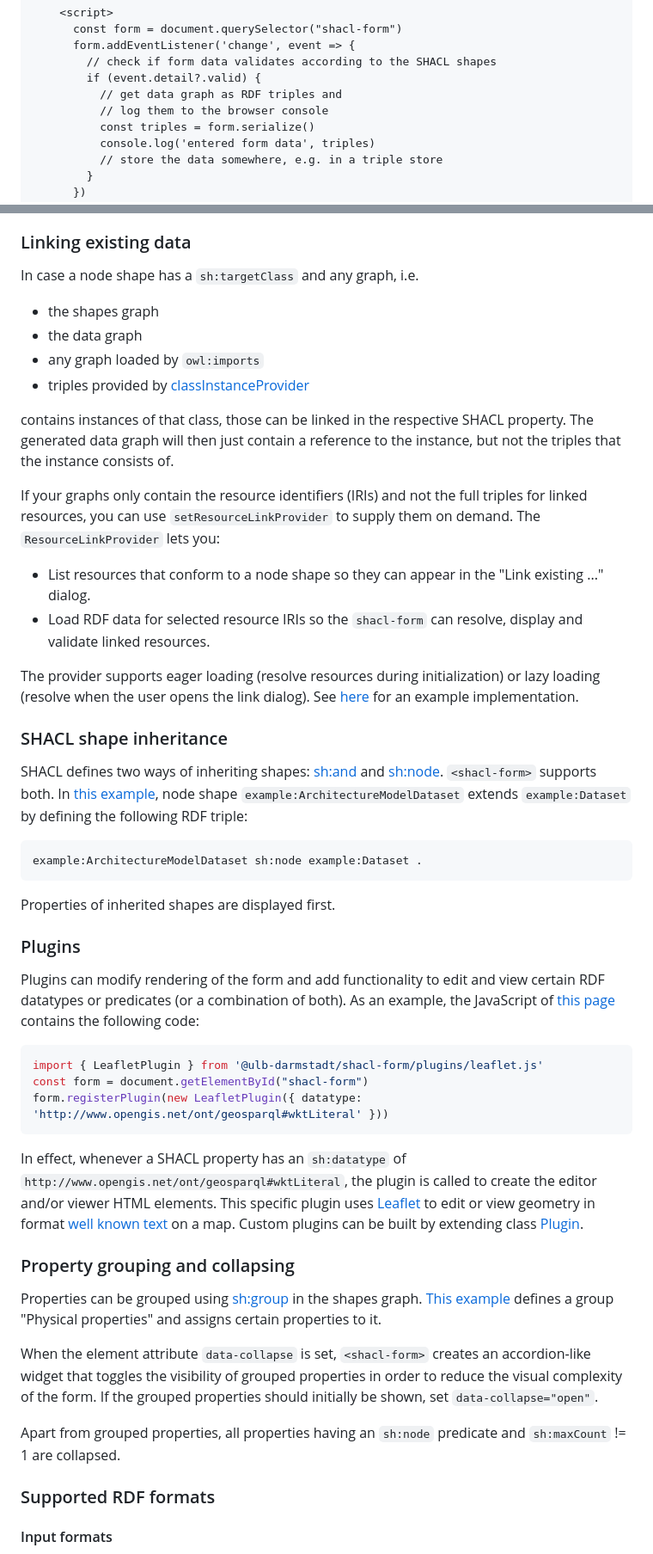
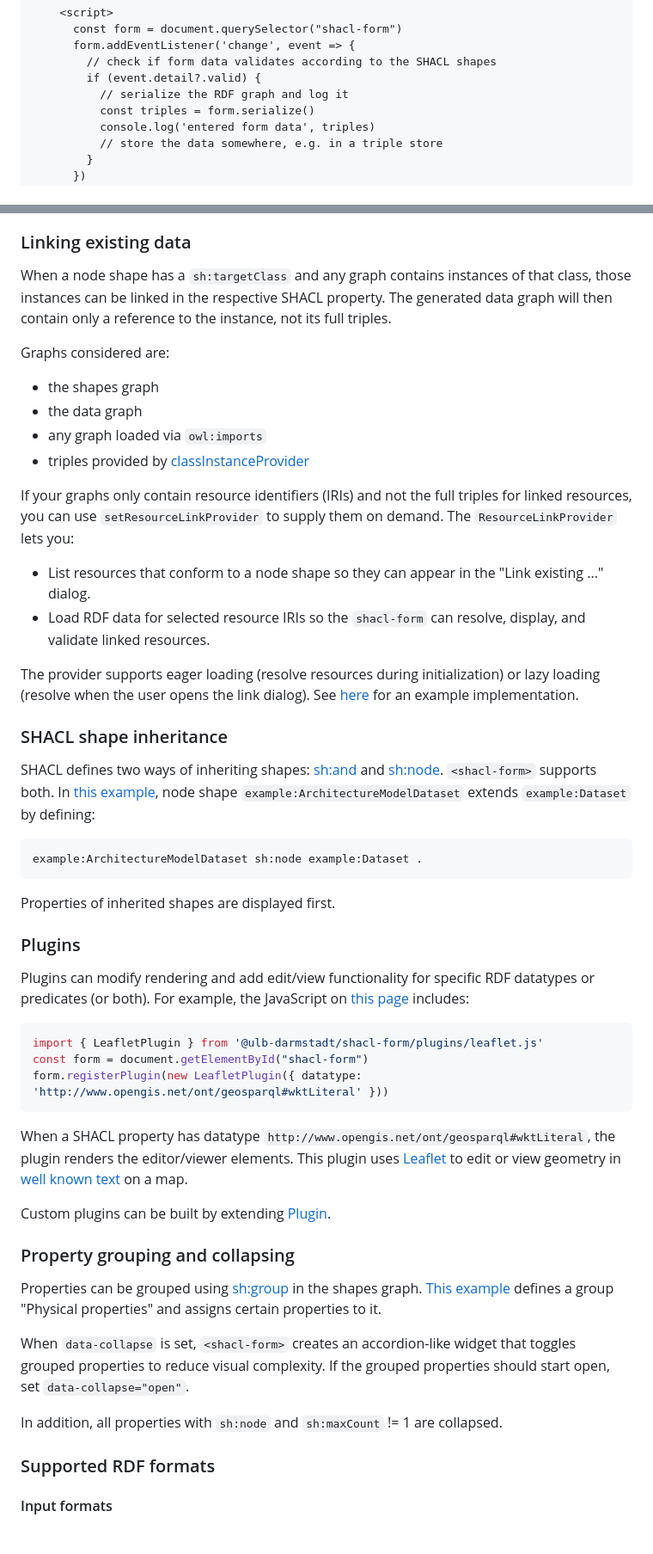
Before and after one commit to ULB-Darmstadt/shacl-form, a Markdown page: README.md, 2 parts joined by grey strips. Shown at 86% size. GitHub-like rendering.

````diff
--- a/README.md
+++ b/README.md
@@ -36,8 +35,7 @@ HTML5 web component for editing/viewing [RDF](https://www.w3.org/RDF/) data that
       form.addEventListener('change', event => {
         // check if form data validates according to the SHACL shapes
         if (event.detail?.valid) {
-          // get data graph as RDF triples and
-          // log them to the browser console
+          // serialize the RDF graph and log it
           const triples = form.serialize()
           console.log('entered form data', triples)
           // store the data somewhere, e.g. in a triple store
@@ -228,26 +228,25 @@ When binding an existing data graph to the form, the constraint is tried to be r
 
 ### Linking existing data
 
-In case a node shape has a `sh:targetClass` and any graph, i.e.
+When a node shape has a `sh:targetClass` and any graph contains instances of that class, those instances can be linked in the respective SHACL property. The generated data graph will then contain only a reference to the instance, not its full triples.
+
+Graphs considered are:
 - the shapes graph
 - the data graph
-- any graph loaded by `owl:imports`
+- any graph loaded via `owl:imports`
 - triples provided by [classInstanceProvider](#classInstanceProvider)
 
-contains instances of that class, those can be linked in the respective SHACL property. The generated data graph will then just contain a reference to the instance, but not the triples that the instance consists of.
-
 <a id="resourceLinkProvider"></a>
-If your graphs only contain the resource identifiers (IRIs) and not the full triples for linked resources, you can use `setResourceLinkProvider` to supply them on demand. The `ResourceLinkProvider` lets you:
+If your graphs only contain resource identifiers (IRIs) and not the full triples for linked resources, you can use `setResourceLinkProvider` to supply them on demand. The `ResourceLinkProvider` lets you:
 
 * List resources that conform to a node shape so they can appear in the "Link existing ..." dialog.
-* Load RDF data for selected resource IRIs so the `shacl-form` can resolve, display and validate linked resources.
+* Load RDF data for selected resource IRIs so the `shacl-form` can resolve, display, and validate linked resources.
 
 The provider supports eager loading (resolve resources during initialization) or lazy loading (resolve when the user opens the link dialog). See [here](https://github.com/ULB-Darmstadt/rdf-store/blob/main/frontend/src/editor.ts#L10) for an example implementation.
 
 ### SHACL shape inheritance
 
-SHACL defines two ways of inheriting shapes: [sh:and](https://www.w3.org/TR/shacl/#AndConstraintComponent)
-and [sh:node](https://www.w3.org/TR/shacl/#NodeConstraintComponent). `<shacl-form>` supports both. In [this example](https://ulb-darmstadt.github.io/shacl-form/#example), node shape `example:ArchitectureModelDataset` extends `example:Dataset` by defining the following RDF triple:
+SHACL defines two ways of inheriting shapes: [sh:and](https://www.w3.org/TR/shacl/#AndConstraintComponent) and [sh:node](https://www.w3.org/TR/shacl/#NodeConstraintComponent). `<shacl-form>` supports both. In [this example](https://ulb-darmstadt.github.io/shacl-form/#example), node shape `example:ArchitectureModelDataset` extends `example:Dataset` by defining:
 
 ```
 example:ArchitectureModelDataset sh:node example:Dataset .
@@ -257,21 +256,24 @@ Properties of inherited shapes are displayed first.
 
 ### Plugins
 
-Plugins can modify rendering of the form and add functionality to edit and view certain RDF datatypes or predicates (or a combination of both). As an example, the JavaScript of [this page](https://ulb-darmstadt.github.io/shacl-form/#example) contains the following code:
+Plugins can modify rendering and add edit/view functionality for specific RDF datatypes or predicates (or both). For example, the JavaScript on [this page](https://ulb-darmstadt.github.io/shacl-form/#example) includes:
+
 ```typescript
 import { LeafletPlugin } from '@ulb-darmstadt/shacl-form/plugins/leaflet.js'
 const form = document.getElementById("shacl-form")
 form.registerPlugin(new LeafletPlugin({ datatype: 'http://www.opengis.net/ont/geosparql#wktLiteral' }))
 ```
-In effect, whenever a SHACL property has an `sh:datatype` of `http://www.opengis.net/ont/geosparql#wktLiteral`, the plugin is called to create the editor and/or viewer HTML elements. This specific plugin uses [Leaflet](https://leafletjs.com/) to edit or view geometry in format [well known text](http://giswiki.org/wiki/Well_Known_Text) on a map.
-Custom plugins can be built by extending class [Plugin](https://github.com/ULB-Darmstadt/shacl-form/blob/main/src/plugin.ts#L40).
+
+When a SHACL property has datatype `http://www.opengis.net/ont/geosparql#wktLiteral`, the plugin renders the editor/viewer elements. This plugin uses [Leaflet](https://leafletjs.com/) to edit or view geometry in [well known text](http://giswiki.org/wiki/Well_Known_Text) on a map.
+
+Custom plugins can be built by extending [Plugin](https://github.com/ULB-Darmstadt/shacl-form/blob/main/src/plugin.ts#L40).
 
 ### Property grouping and collapsing
 
 Properties can be grouped using [sh:group](https://www.w3.org/TR/shacl/#group) in the shapes graph. [This example](https://ulb-darmstadt.github.io/shacl-form/#example) defines a group "Physical properties" and assigns certain properties to it.
 
-When the element attribute `data-collapse` is set, `<shacl-form>` creates an accordion-like widget that toggles the visibility of grouped properties in order to reduce the visual complexity of the form. If the grouped properties should initially be shown, set `data-collapse="open"`.
+When `data-collapse` is set, `<shacl-form>` creates an accordion-like widget that toggles grouped properties to reduce visual complexity. If the grouped properties should start open, set `data-collapse="open"`.
 
-Apart from grouped properties, all properties having an `sh:node` predicate and `sh:maxCount` != 1 are collapsed.
+In addition, all properties with `sh:node` and `sh:maxCount` != 1 are collapsed.
 
 ### Supported RDF formats
````
Also changed, not shown: other parts of README.md (+88 -86 lines).
